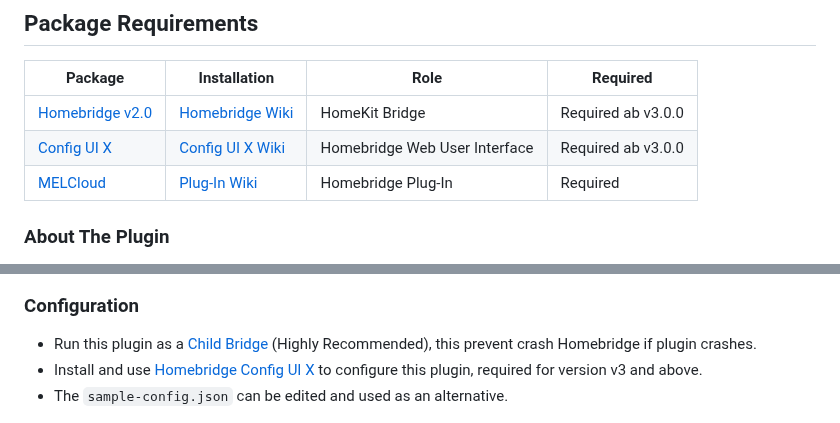
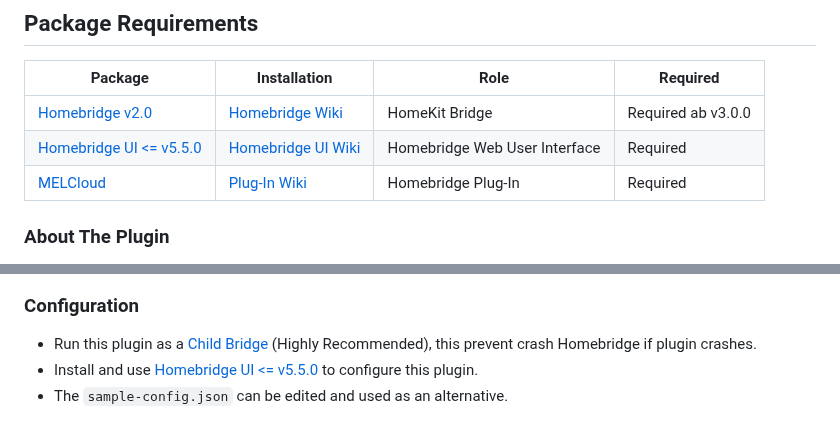
Before and after one commit to grzegorz914/homebridge-melcloud-control, a Markdown page: README.md, 2 parts joined by grey strips. GitHub-like rendering.

```diff
--- a/README.md
+++ b/README.md
@@ -22,7 +22,7 @@ Homebridge plugin for Air Conditioner, Heat Pump and Energy Recovery Ventilation
 | Package | Installation | Role | Required |
 | --- | --- | --- | --- |
 | [Homebridge v2.0](https://github.com/homebridge/homebridge) | [Homebridge Wiki](https://github.com/homebridge/homebridge/wiki) | HomeKit Bridge | Required ab v3.0.0 |
-| [Config UI X](https://github.com/homebridge/homebridge-config-ui-x) | [Config UI X Wiki](https://github.com/homebridge/homebridge-config-ui-x/wiki) | Homebridge Web User Interface | Required ab v3.0.0|
+| [Homebridge UI <= v5.5.0](https://github.com/homebridge/homebridge-config-ui-x) | [Homebridge UI Wiki](https://github.com/homebridge/homebridge-config-ui-x/wiki) | Homebridge Web User Interface | Required |
 | [MELCloud](https://github.com/grzegorz914/homebridge-melcloud-control) | [Plug-In Wiki](https://github.com/grzegorz914/homebridge-melcloud-control/wiki) | Homebridge Plug-In | Required |
 
 ### About The Plugin
@@ -187,7 +187,7 @@ Homebridge plugin for Air Conditioner, Heat Pump and Energy Recovery Ventilation
 ### Configuration
 
 * Run this plugin as a [Child Bridge](https://github.com/homebridge/homebridge/wiki/Child-Bridges) (Highly Recommended), this prevent crash Homebridge if plugin crashes.
-* Install and use [Homebridge Config UI X](https://github.com/homebridge/homebridge-config-ui-x/wiki) to configure this plugin, required for version v3 and above.
+* Install and use [Homebridge UI <= v5.5.0](https://github.com/homebridge/homebridge-config-ui-x/wiki) to configure this plugin.
 * The `sample-config.json` can be edited and used as an alternative.
 
 <p align="center">
```
